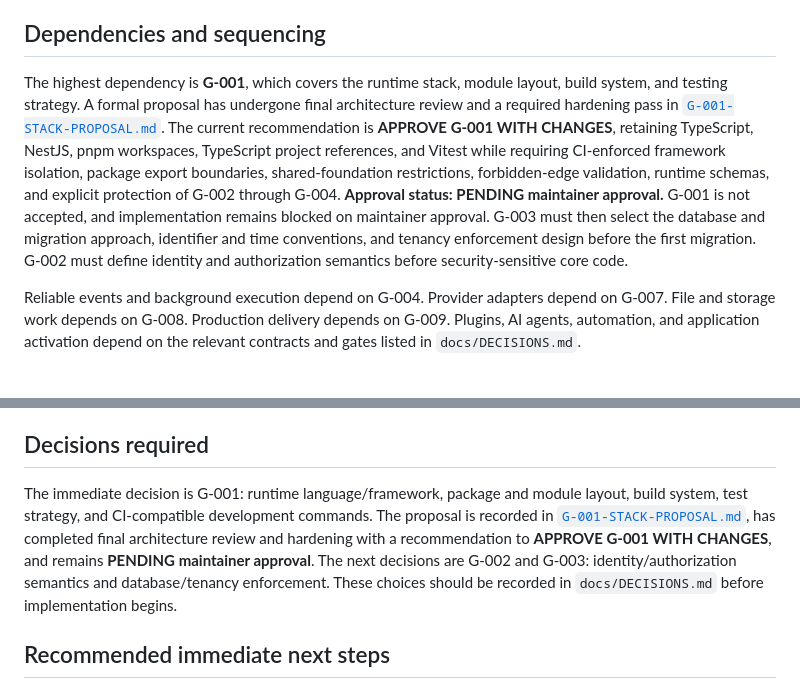
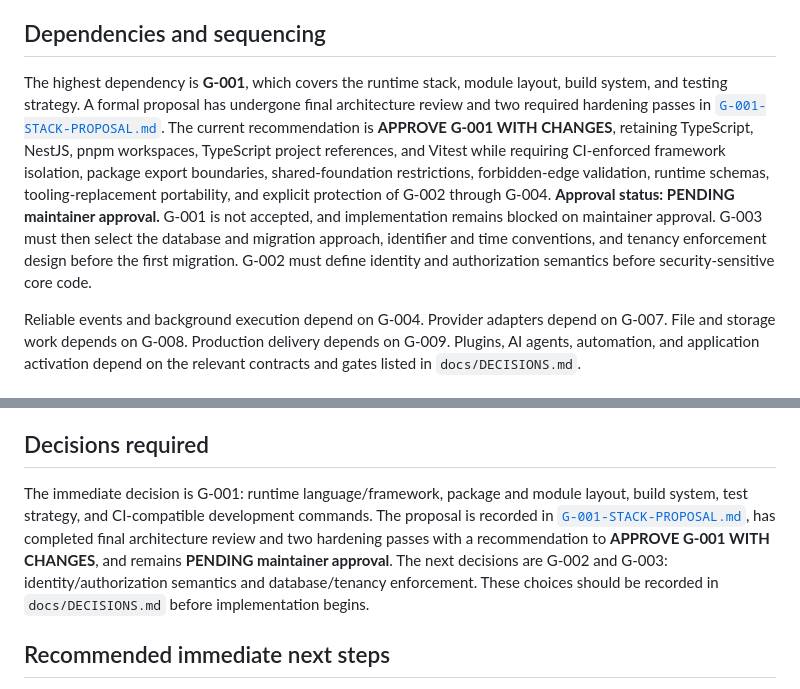
Before and after one commit to cto-revive/business-os, a Markdown page: docs/IMPLEMENTATION-STATUS.md, 2 parts joined by grey strips. Drawn GitHub-style.

```diff
--- a/docs/IMPLEMENTATION-STATUS.md
+++ b/docs/IMPLEMENTATION-STATUS.md
@@ -45,7 +45,7 @@ Later work includes shared tasks, files, comments, notifications, events, search
 
 ## Dependencies and sequencing
 
-The highest dependency is **G-001**, which covers the runtime stack, module layout, build system, and testing strategy. A formal proposal has undergone final architecture review and a required hardening pass in [`G-001-STACK-PROPOSAL.md`](G-001-STACK-PROPOSAL.md). The current recommendation is **APPROVE G-001 WITH CHANGES**, retaining TypeScript, NestJS, pnpm workspaces, TypeScript project references, and Vitest while requiring CI-enforced framework isolation, package export boundaries, shared-foundation restrictions, forbidden-edge validation, runtime schemas, and explicit protection of G-002 through G-004. **Approval status: PENDING maintainer approval.** G-001 is not accepted, and implementation remains blocked on maintainer approval. G-003 must then select the database and migration approach, identifier and time conventions, and tenancy enforcement design before the first migration. G-002 must define identity and authorization semantics before security-sensitive core code.
+The highest dependency is **G-001**, which covers the runtime stack, module layout, build system, and testing strategy. A formal proposal has undergone final architecture review and two required hardening passes in [`G-001-STACK-PROPOSAL.md`](G-001-STACK-PROPOSAL.md). The current recommendation is **APPROVE G-001 WITH CHANGES**, retaining TypeScript, NestJS, pnpm workspaces, TypeScript project references, and Vitest while requiring CI-enforced framework isolation, package export boundaries, shared-foundation restrictions, forbidden-edge validation, runtime schemas, tooling-replacement portability, and explicit protection of G-002 through G-004. **Approval status: PENDING maintainer approval.** G-001 is not accepted, and implementation remains blocked on maintainer approval. G-003 must then select the database and migration approach, identifier and time conventions, and tenancy enforcement design before the first migration. G-002 must define identity and authorization semantics before security-sensitive core code.
 
 Reliable events and background execution depend on G-004. Provider adapters depend on G-007. File and storage work depends on G-008. Production delivery depends on G-009. Plugins, AI agents, automation, and application activation depend on the relevant contracts and gates listed in `docs/DECISIONS.md`.
 
@@ -70,7 +70,7 @@ The shared platform boundary could become an overly broad dependency hub if cont
 
 ## Decisions required
 
-The immediate decision is G-001: runtime language/framework, package and module layout, build system, test strategy, and CI-compatible development commands. The proposal is recorded in [`G-001-STACK-PROPOSAL.md`](G-001-STACK-PROPOSAL.md), has completed final architecture review and hardening with a recommendation to **APPROVE G-001 WITH CHANGES**, and remains **PENDING maintainer approval**. The next decisions are G-002 and G-003: identity/authorization semantics and database/tenancy enforcement. These choices should be recorded in `docs/DECISIONS.md` before implementation begins.
+The immediate decision is G-001: runtime language/framework, package and module layout, build system, test strategy, and CI-compatible development commands. The proposal is recorded in [`G-001-STACK-PROPOSAL.md`](G-001-STACK-PROPOSAL.md), has completed final architecture review and two hardening passes with a recommendation to **APPROVE G-001 WITH CHANGES**, and remains **PENDING maintainer approval**. The next decisions are G-002 and G-003: identity/authorization semantics and database/tenancy enforcement. These choices should be recorded in `docs/DECISIONS.md` before implementation begins.
 
 ## Recommended immediate next steps
 
```
Also changed, not shown: docs/G-001-STACK-PROPOSAL.md (+6 -1 lines).
